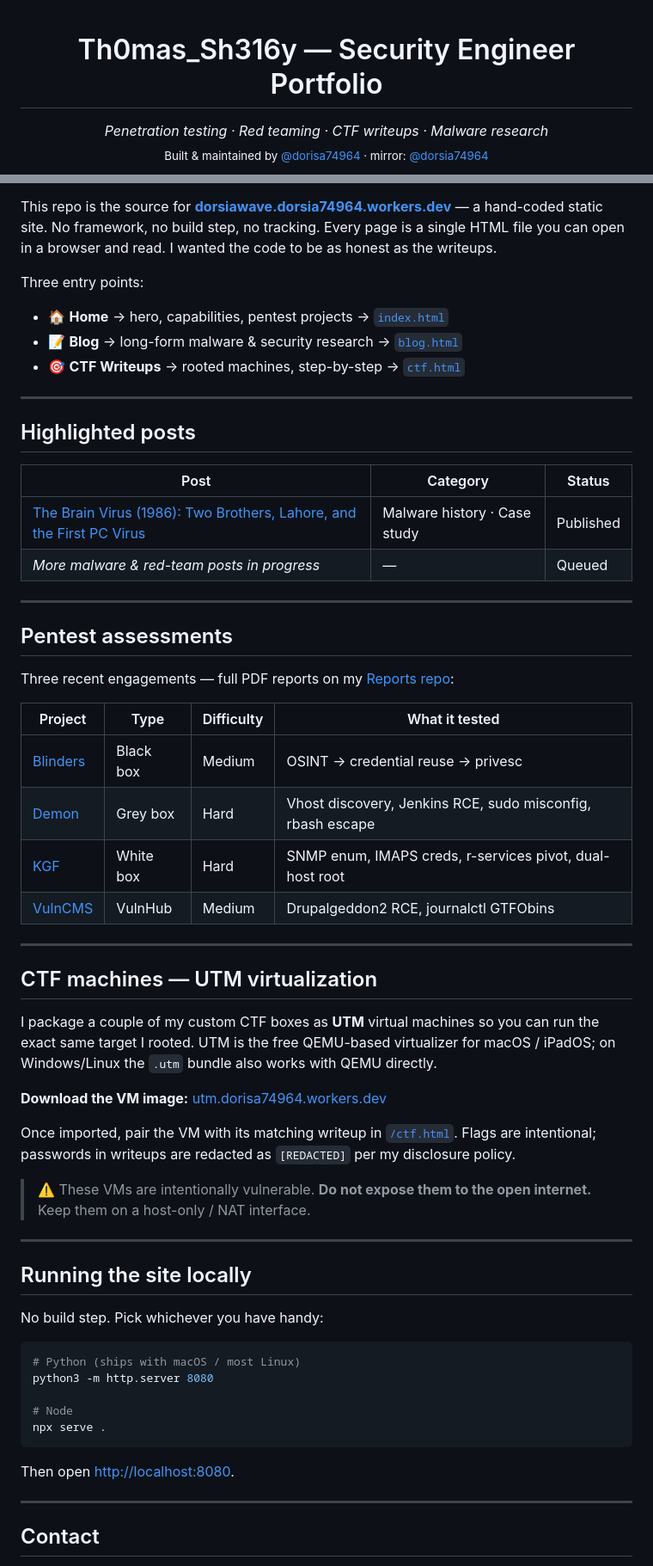
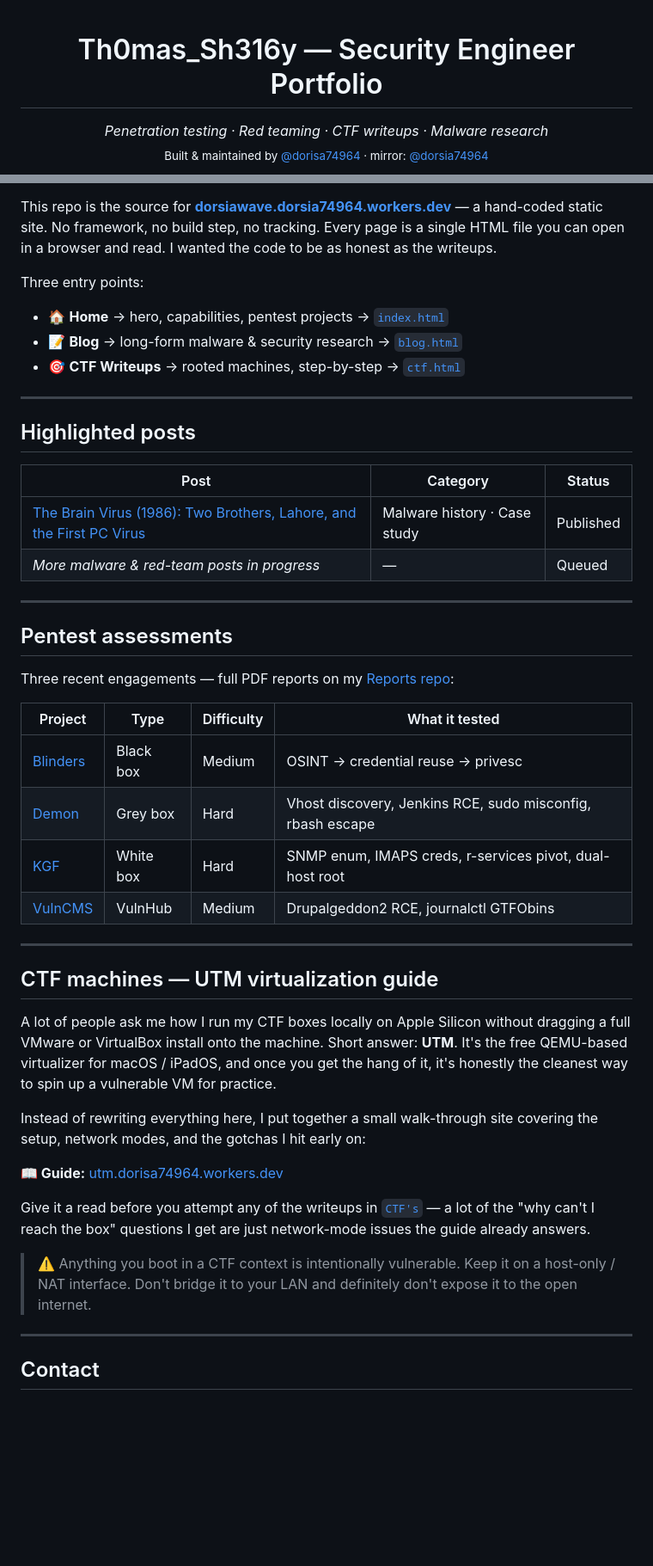
Before and after one commit to dorsia74964/dorsiawave, a Markdown page: README.md, 2 parts joined by grey strips. Shown at 86% size. Rendered like a GitHub page; blank space fills up the shorter version.

````diff
--- a/README.md
+++ b/README.md
@@ -1,8 +1,3 @@
-<!--
-  README.md — Th0mas_Sh316y Security Engineer Portfolio
-  GitHub: dorisa74964 · Mirror: dorsia74964
--->
-
 <h1 align="center">Th0mas_Sh316y — Security Engineer Portfolio</h1>
 
 <p align="center">
@@ -54,32 +49,16 @@ Three recent engagements — full PDF reports on my [Reports repo](https://githu
 
 ---
+## CTF machines — UTM virtualization guide
 
-## CTF machines — UTM virtualization
+A lot of people ask me how I run my CTF boxes locally on Apple Silicon without dragging a full VMware or VirtualBox install onto the machine. Short answer: **UTM**. It's the free QEMU-based virtualizer for macOS / iPadOS, and once you get the hang of it, it's honestly the cleanest way to spin up a vulnerable VM for practice.
 
-I package a couple of my custom CTF boxes as **UTM** virtual machines so you can run the exact same target I rooted. UTM is the free QEMU-based virtualizer for macOS / iPadOS; on Windows/Linux the `.utm` bundle also works with QEMU directly.
+Instead of rewriting everything here, I put together a small walk-through site covering the setup, network modes, and the gotchas I hit early on:
 
-**Download the VM image:** [utm.dorisa74964.workers.dev](https://utm.dorisa74964.workers.dev/)
+**📖 Guide:** [utm.dorisa74964.workers.dev](https://utm.dorisa74964.workers.dev/)
 
-Once imported, pair the VM with its matching writeup in [`/ctf.html`](./ctf.html). Flags are intentional; passwords in writeups are redacted as `[REDACTED]` per my disclosure policy.
+Give it a read before you attempt any of the writeups in [`CTF's`](https://dorsiawave.dorsia74964.workers.dev/ctf) — a lot of the "why can't I reach the box" questions I get are just network-mode issues the guide already answers.
 
-> ⚠️ These VMs are intentionally vulnerable. **Do not expose them to the open internet.** Keep them on a host-only / NAT interface.
-
----
-
-## Running the site locally
-
-No build step. Pick whichever you have handy:
-
-```bash
-# Python (ships with macOS / most Linux)
-python3 -m http.server 8080
-
-# Node
-npx serve .
-```
-
-Then open <http://localhost:8080>.
-
+> ⚠️ Anything you boot in a CTF context is intentionally vulnerable. Keep it on a host-only / NAT interface. Don't bridge it to your LAN and definitely don't expose it to the open internet.
 ---
 
 ## Contact
````
Also changed, not shown: other parts of README.md (+8 -8 lines).
